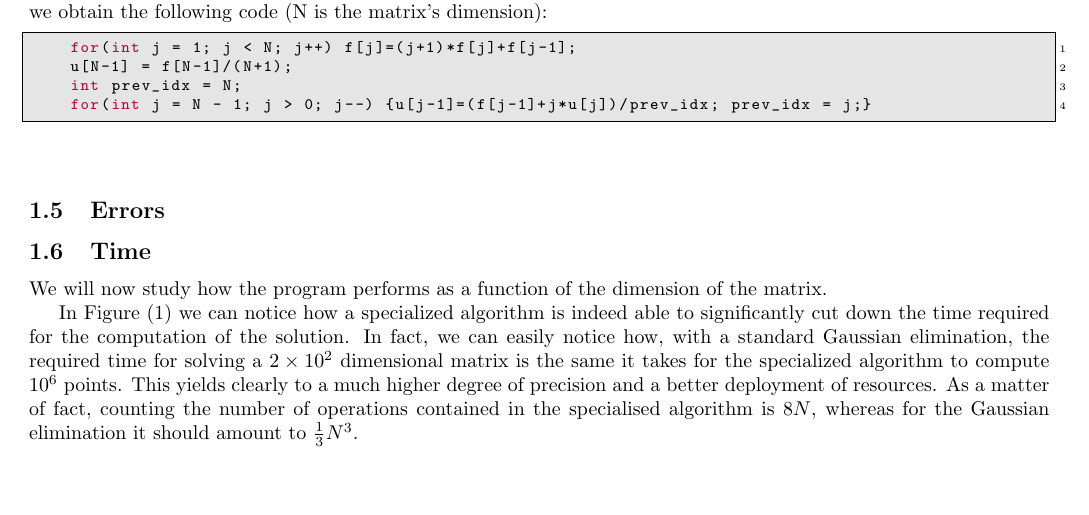
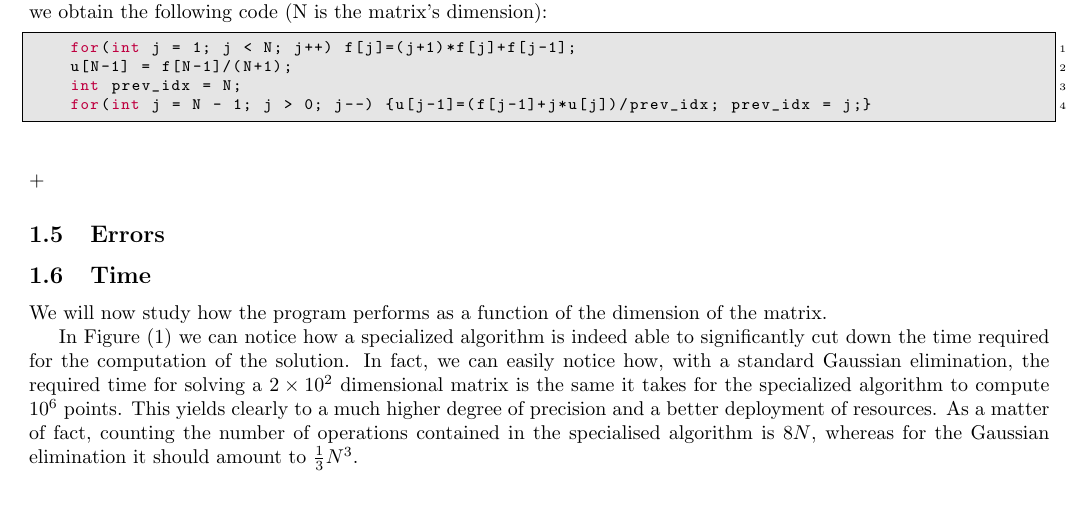
Before and after one commit to matteosecli/Computational_Physics, a LaTeX document (Projects/Project_1/Latex/Report_1.tex): part of page 5 of 9, cut so that both start at the same text. Compiled offline with pdfLaTeX.

Commit message:
Project 1 trying to merge

```diff
--- a/Projects/Project_1/Latex/Report_1.tex
+++ b/Projects/Project_1/Latex/Report_1.tex
@@ -501,7 +501,7 @@ Translating the above algorithm in C++ language and working only on the vector f
     u[N-1] = f[N-1]/(N+1);
     int prev_idx = N;
     for(int j = N - 1; j > 0; j--) {u[j-1]=(f[j-1]+j*u[j])/prev_idx; prev_idx = j;}
-\end{lstlisting}
+\end{lstlisting}+
 
 \subsection{Errors}
 
```
Also changed, not shown: Projects/Project_1/Latex/Report_1.pdf, 2 other files.
